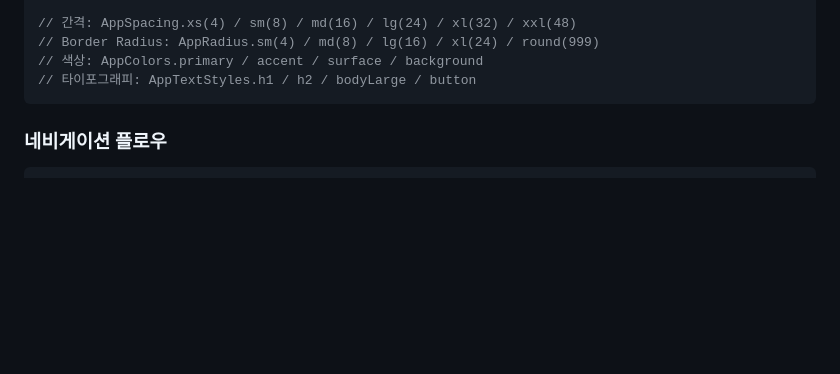
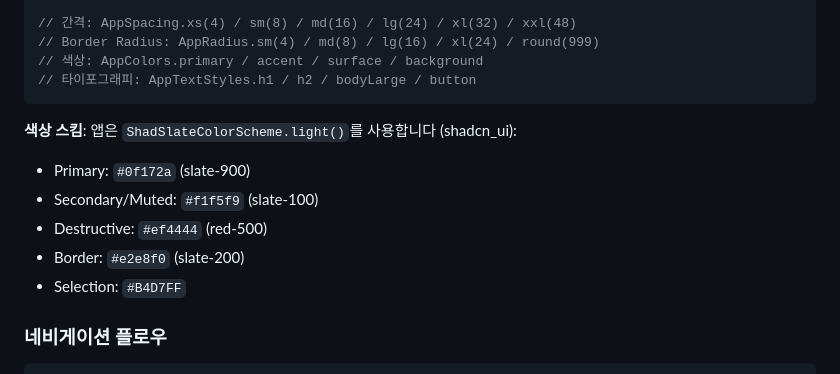
Before and after one commit to semanticist21/scannie, a Markdown page: CLAUDE.md, the part around one of its changes. Rendered like a GitHub page; blank space fills up the shorter version.

````diff
--- a/CLAUDE.md
+++ b/CLAUDE.md
@@ -411,6 +411,13 @@ import '../theme/app_text_styles.dart';
 // 색상: AppColors.primary / accent / surface / background
 // 타이포그래피: AppTextStyles.h1 / h2 / bodyLarge / button
 ```
+
+**색상 스킴**: 앱은 `ShadSlateColorScheme.light()`를 사용합니다 (shadcn_ui):
+- Primary: `#0f172a` (slate-900)
+- Secondary/Muted: `#f1f5f9` (slate-100)
+- Destructive: `#ef4444` (red-500)
+- Border: `#e2e8f0` (slate-200)
+- Selection: `#B4D7FF`
 
 ### 네비게이션 플로우
 
````
Also changed, not shown: other parts of CLAUDE.md (+48 -1 lines).
